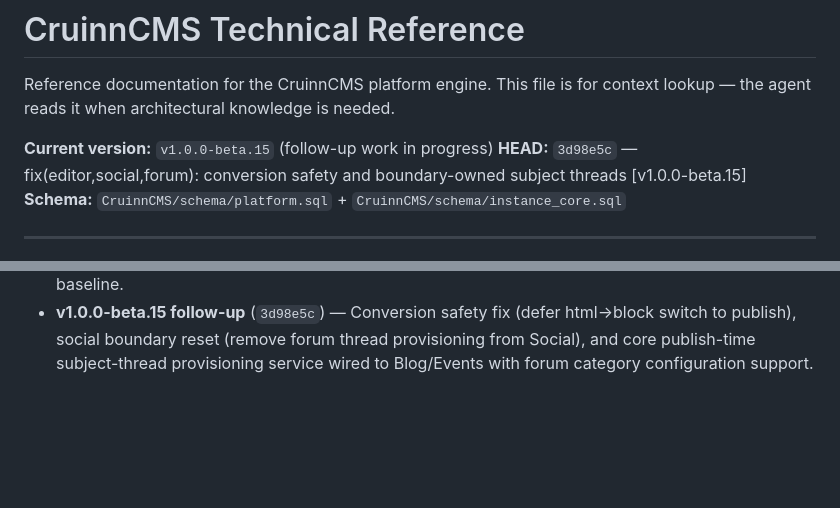
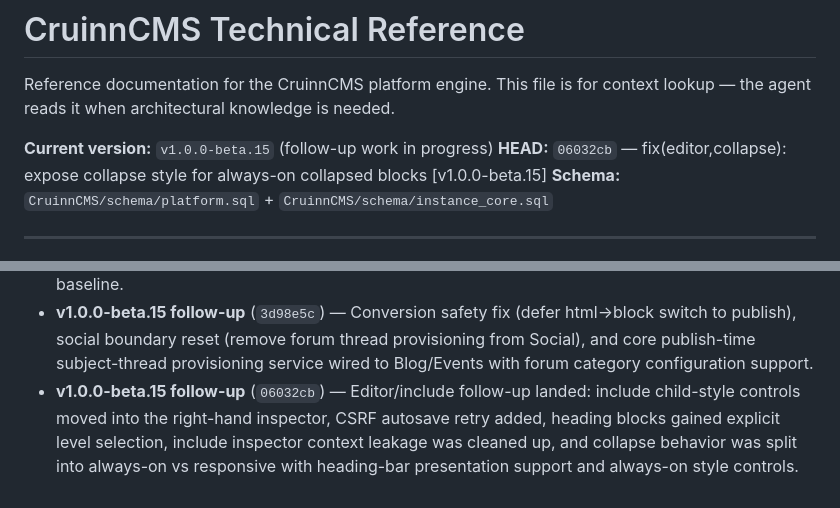
Before and after one commit to MrGordonP/CruinnCMS, a Markdown page: .github/agents/CRUINNCMS_REFERENCE.md, 2 parts joined by grey strips. Rendered like a GitHub page; blank space fills up the shorter version.

```diff
--- a/.github/agents/CRUINNCMS_REFERENCE.md
+++ b/.github/agents/CRUINNCMS_REFERENCE.md
@@ -3,7 +3,7 @@
 Reference documentation for the CruinnCMS platform engine. This file is for context lookup — the agent reads it when architectural knowledge is needed.
 
 **Current version:** `v1.0.0-beta.15` (follow-up work in progress)
-**HEAD:** `3d98e5c` — fix(editor,social,forum): conversion safety and boundary-owned subject threads [v1.0.0-beta.15]
+**HEAD:** `06032cb` — fix(editor,collapse): expose collapse style for always-on collapsed blocks [v1.0.0-beta.15]
 **Schema:** `CruinnCMS/schema/platform.sql` + `CruinnCMS/schema/instance_core.sql`
 
 ---
@@ -211,3 +211,4 @@ Apache: `public_html/.htaccess` handles rewrites + directory listing protection
 - **v1.0.0-beta.15** (`55092f7`) — Template/layout publish stability, system-page/blog mapping follow-up, blog control-centre/profile/navigation polish.
 - **v1.0.0-beta.15** (`7882387`) — Subject-linked discussion flow landed across forum/social integration baseline.
 - **v1.0.0-beta.15 follow-up** (`3d98e5c`) — Conversion safety fix (defer html->block switch to publish), social boundary reset (remove forum thread provisioning from Social), and core publish-time subject-thread provisioning service wired to Blog/Events with forum category configuration support.
+- **v1.0.0-beta.15 follow-up** (`06032cb`) — Editor/include follow-up landed: include child-style controls moved into the right-hand inspector, CSRF autosave retry added, heading blocks gained explicit level selection, include inspector context leakage was cleaned up, and collapse behavior was split into always-on vs responsive with heading-bar presentation support and always-on style controls.
```
Also changed, not shown: dev/docs/BUGS.md (+19 -14 lines), 1 other file.
